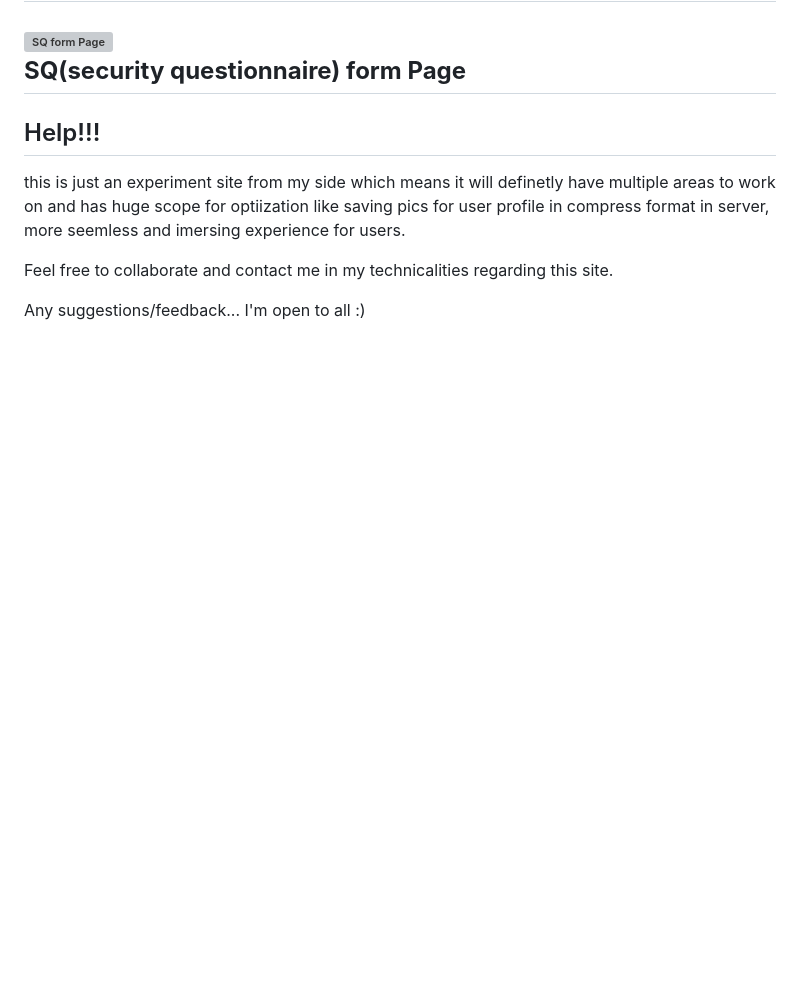
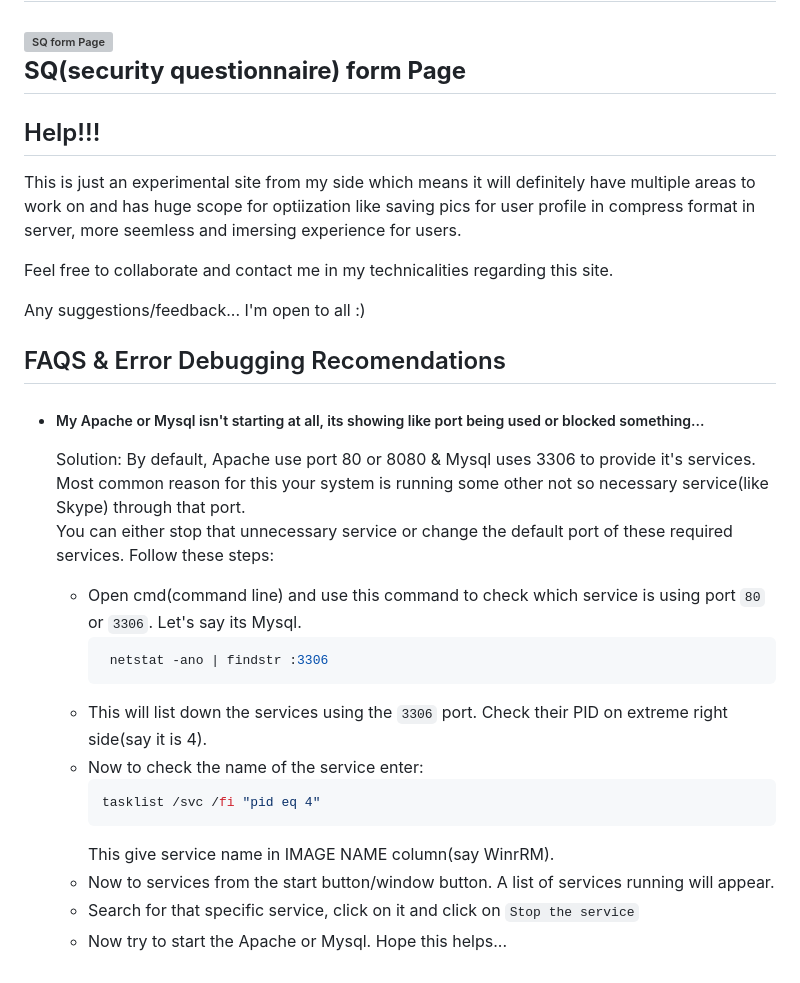
Before and after one commit to Nitish1244219211/GC, a Markdown page: README.md, the part around the change printed below. Rendered like a GitHub page; blank space fills up the shorter version; grey boxes are pictures that could not be loaded.

Commit message:
given final finish to readme

````diff
--- a/README.md
+++ b/README.md
@@ -153,9 +153,36 @@ Boooom!!! Here is your Site...
 ---
 
 ## Help!!!
-this is just an experiment site from my side which means it will definetly have multiple areas to work on and has huge scope for optiization like saving pics for user profile in compress format in server, more seemless and imersing experience for users.
+This is just an experimental site from my side which means it will definitely have multiple areas to work on and has huge scope for optiization like saving pics for user profile in compress format in server, more seemless and imersing experience for users.
 
 Feel free to collaborate and contact me in my technicalities regarding this site.
 
 Any suggestions/feedback...
 I'm open to all :)
+
+## FAQS & Error Debugging Recomendations
+ - ##### My Apache or Mysql isn't starting at all, its showing like port being used or blocked something...
+   Solution: By default, Apache use port 80 or 8080 & Mysql uses 3306 to provide it's services.
+   <br>
+   Most common reason for this your system is running some other not so necessary service(like Skype) through that port.
+   <br>
+   You can either stop that unnecessary service or change the default port of these required services.
+   Follow these steps:
+
+   - Open cmd(command line) and use this command to check which service is using port `80` or `3306`.
+   Let's say its Mysql.
+      ```bash
+       netstat -ano | findstr :3306
+      ```
+   - This will list down the services using the `3306` port.
+   Check their PID on extreme right side(say it is 4).
+   - Now to check the name of the service enter:
+      ```bash
+      tasklist /svc /fi "pid eq 4"
+      ```
+      This give service name in IMAGE NAME column(say WinrRM).
+   - Now to services from the start button/window button.
+   A list of services running will appear.
+   - Search for that specific service, click on it and click on `Stop the service`
+   - Now try to start the Apache or Mysql.
+   Hope this helps...
````
Also changed, not shown: other parts of README.md (+4 -4 lines).
